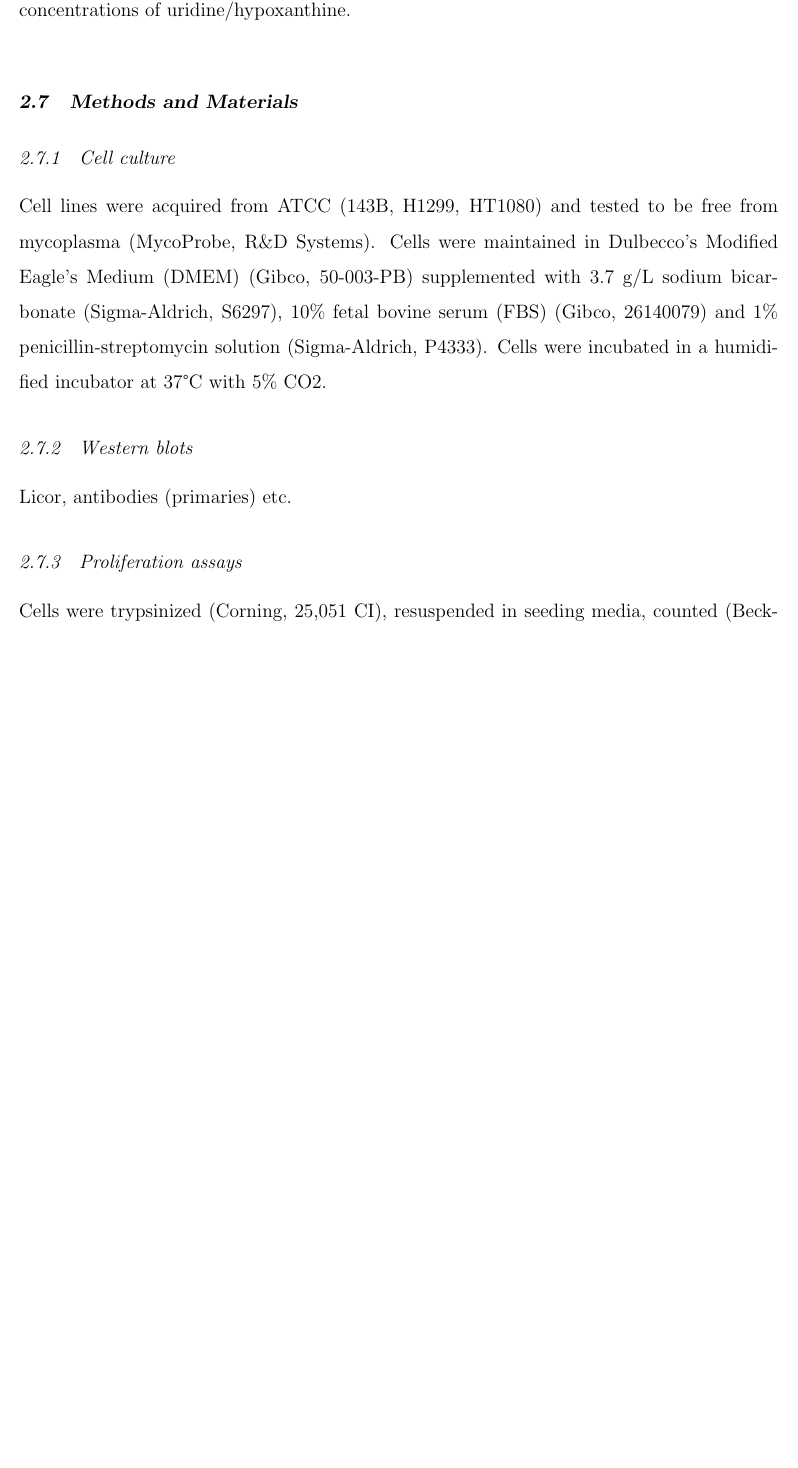
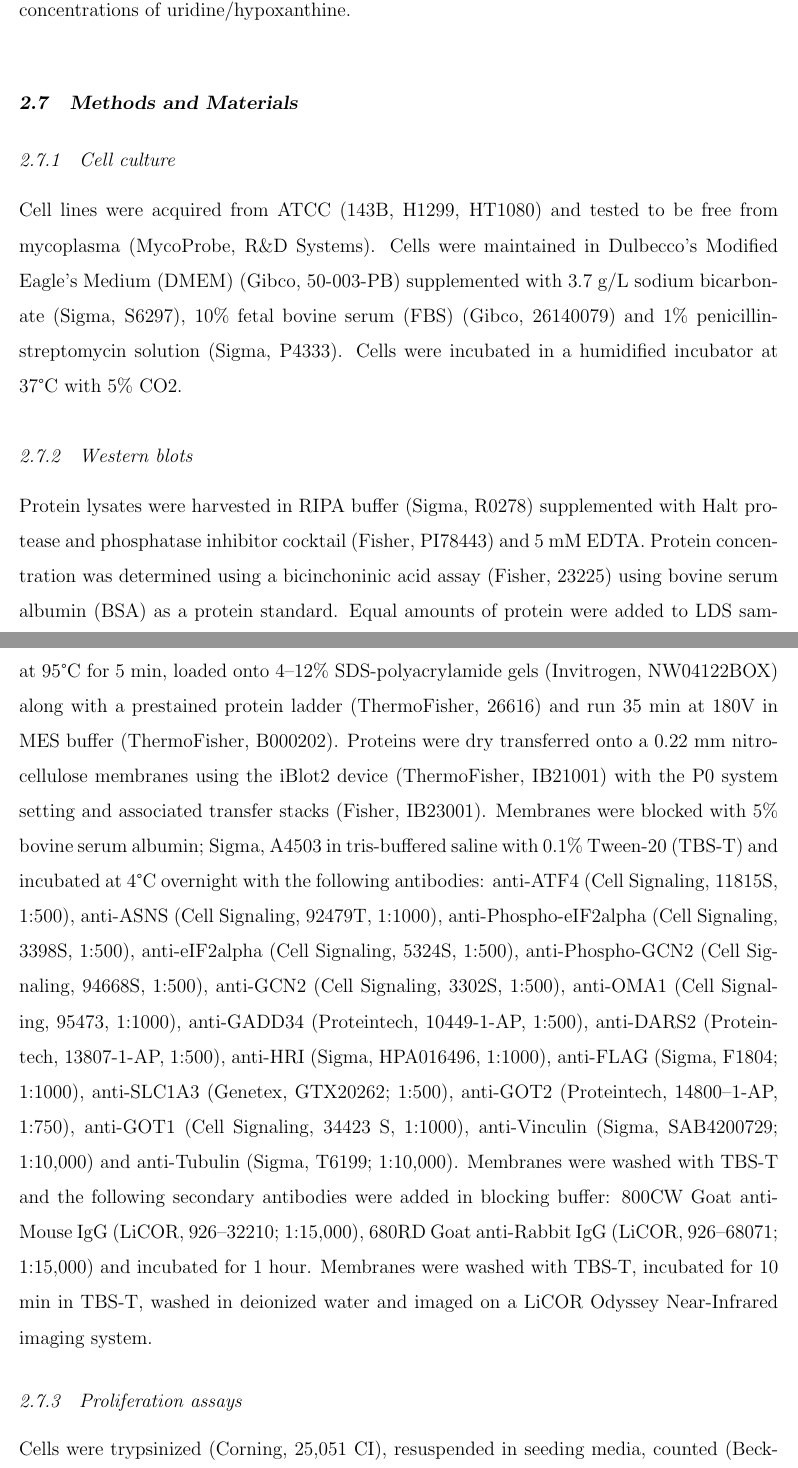
Before and after one commit to krdav/UW-phd-thesis, a LaTeX thesis (uwthesis.tex, which reads sections/chap2.tex): part of page 20 of 62 before the commit and two parts of pages 20 and 21 of 62 after it, the two joined at a grey line, cut so that both start at the same text, the shorter picture padded with empty space. Compiled offline with pdfLaTeX.

Commit message:
Updates from Overleaf

```diff
--- a/sections/chap2.tex
+++ b/sections/chap2.tex
@@ -210,13 +210,33 @@ Overlap between perturbations eliciting ISR by GCN2 and HRI \cite{Taniuchi2016-n
 
 \subsection{Cell culture}
 Cell lines were acquired from ATCC (143B, H1299, HT1080) and tested to be free from mycoplasma (MycoProbe, R\&D Systems).
-Cells were maintained in Dulbecco’s Modified Eagle’s Medium (DMEM) (Gibco, 50-003-PB) supplemented with 3.7 g/L sodium bicarbonate (Sigma-Aldrich, S6297), 10\% fetal bovine serum (FBS) (Gibco, 26140079) and 1\% penicillin-streptomycin solution (Sigma-Aldrich, P4333).
+Cells were maintained in Dulbecco’s Modified Eagle’s Medium (DMEM) (Gibco, 50-003-PB) supplemented with 3.7 g/L sodium bicarbonate (Sigma, S6297), 10\% fetal bovine serum (FBS) (Gibco, 26140079) and 1\% penicillin-streptomycin solution (Sigma, P4333).
 Cells were incubated in a humidified incubator at 37°C with 5\% CO2.
 
 
 \subsection{Western blots}
-Licor, antibodies (primaries) etc.
-
+Protein lysates were harvested in RIPA buffer (Sigma, R0278) supplemented with Halt protease and phosphatase inhibitor cocktail (Fisher, PI78443) and 5 mM EDTA.
+Protein concentration was determined using a bicinchoninic acid assay (Fisher, 23225) using bovine serum albumin (BSA) as a protein standard.
+Equal amounts of protein were added to LDS sample buffer (ThermoFisher, B0008) and 5\% 2-Mercaptoethanol (Sigma, M3148), denatured at 95°C for 5 min, loaded onto 4–12\% SDS-polyacrylamide gels (Invitrogen, NW04122BOX) along with a prestained protein ladder (ThermoFisher, 26616) and run 35 min at 180V in MES buffer (ThermoFisher, B000202).
+Proteins were dry transferred onto a 0.22 mm nitrocellulose membranes using the iBlot2 device (ThermoFisher, IB21001) with the P0 system setting and associated transfer stacks (Fisher, IB23001).
+Membranes were blocked with 5\% bovine serum albumin; Sigma, A4503 in tris-buffered saline with 0.1\% Tween-20 (TBS-T) and incubated at 4°C overnight with the following antibodies:
+anti-ATF4 (Cell Signaling, 11815S, 1:500),
+anti-ASNS (Cell Signaling, 92479T, 1:1000),
+anti-Phospho-eIF2alpha (Cell Signaling, 3398S, 1:500),
+anti-eIF2alpha (Cell Signaling, 5324S, 1:500),
+anti-Phospho-GCN2 (Cell Signaling, 94668S, 1:500),
+anti-GCN2 (Cell Signaling, 3302S, 1:500),
+anti-OMA1 (Cell Signaling, 95473, 1:1000),
+anti-GADD34 (Proteintech, 10449-1-AP, 1:500),
+anti-DARS2 (Proteintech, 13807-1-AP, 1:500),
+anti-HRI (Sigma, HPA016496, 1:1000),
+anti-FLAG (Sigma, F1804; 1:1000),
+anti-SLC1A3 (Genetex, GTX20262; 1:500),
+anti-GOT2 (Proteintech, 14800–1-AP, 1:750),
+anti-GOT1 (Cell Signaling, 34423 S, 1:1000),
+anti-Vinculin (Sigma, SAB4200729; 1:10,000) and anti-Tubulin (Sigma, T6199; 1:10,000).
+Membranes were washed with TBS-T and the following secondary antibodies were added in blocking buffer: 800CW Goat anti-Mouse IgG (LiCOR, 926–32210; 1:15,000), 680RD Goat anti-Rabbit IgG (LiCOR, 926–68071; 1:15,000) and incubated for 1 hour.
+Membranes were washed with TBS-T, incubated for 10 min in TBS-T, washed in deionized water and imaged on a LiCOR Odyssey Near-Infrared imaging system.
 
 
 \subsection{Proliferation assays}
```
Also changed, not shown: sections/chap6.tex (+12 -0 lines), sections/chap2.tex (28 more changed lines).
